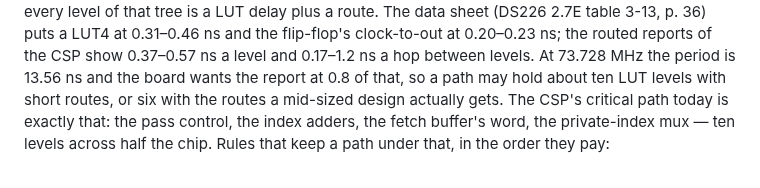
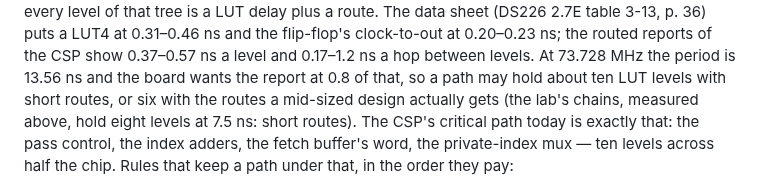
Before and after one commit to Thorwegian/noaidi-fpga-synth, a Markdown page: docs/gowin_oss_notes.md, the part around the change. Drawn GitHub-style.

Commit message:
docs: the lab's first sweep, measured — LUT chains to 8 levels and carry chains to 54 bits clean to 133 MHz, 10 levels break at 105 (#241)
The Gowin notes' section 5 carries the measurement with its graph
(docs/lab/lab_sweep_eb72fdb.png, from tools/lab/lab_sweep_plot.py): eight
LUT levels with a small module's routes hold a 7.5 ns period, so the core's
failure at 96 MHz is not LUT depth; the block pins, long routes and fan-out
its paths have and the chains do not are the lab's next devices.

Co-Authored-By: Claude Fable 5.1 <noreply@anthropic.com>

```diff
--- a/docs/gowin_oss_notes.md
+++ b/docs/gowin_oss_notes.md
@@ -380,7 +380,8 @@ and the flip-flop's clock-to-out at 0.20–0.23 ns; the routed reports of
 the CSP show 0.37–0.57 ns a level and 0.17–1.2 ns a hop between levels.
 At 73.728 MHz the period is 13.56 ns and the board wants the report at
 0.8 of that, so a path may hold about ten LUT levels with short routes,
-or six with the routes a mid-sized design actually gets. The CSP's
+or six with the routes a mid-sized design actually gets (the lab's chains,
+measured above, hold eight levels at 7.5 ns: short routes). The CSP's
 critical path today is exactly that: the pass control, the index
 adders, the fetch buffer's word, the private-index mux — ten levels
 across half the chip. Rules that keep a path under that, in the order
```
Also changed, not shown: docs/lab/lab_sweep_eb72fdb.png (added).
